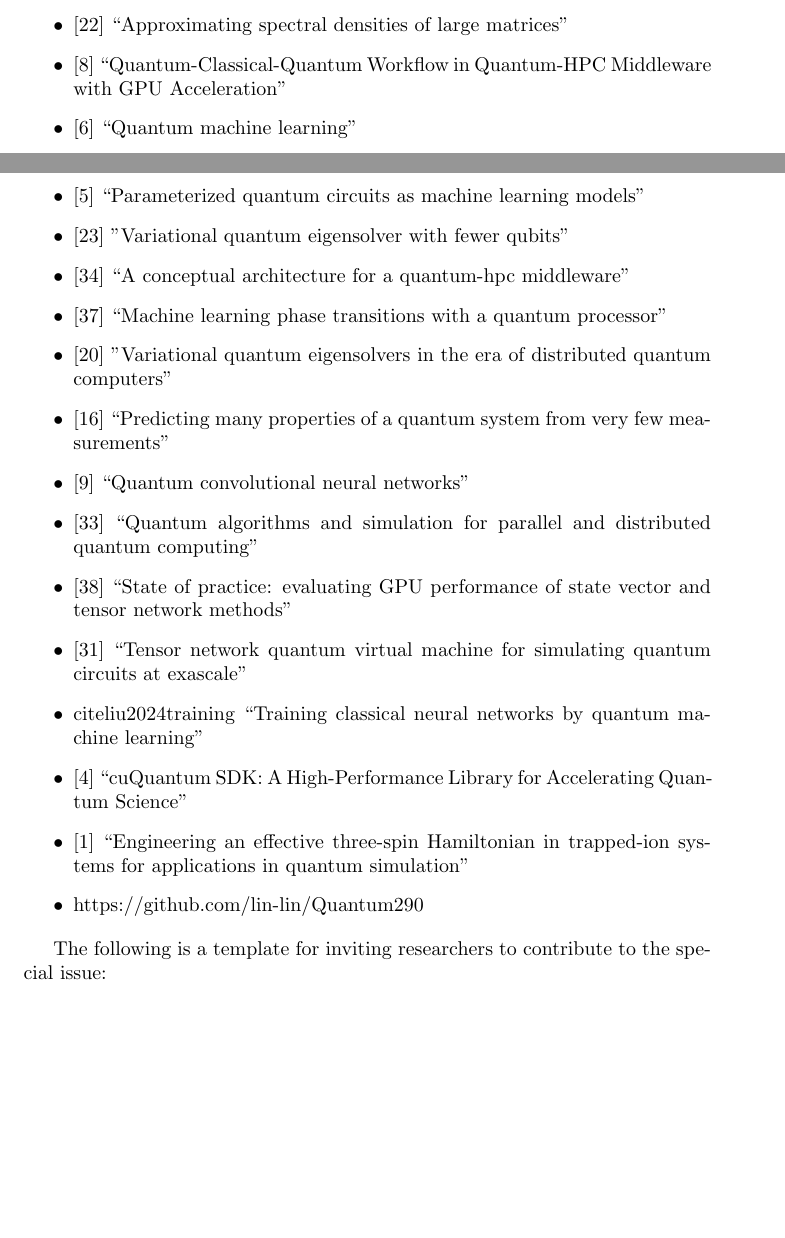
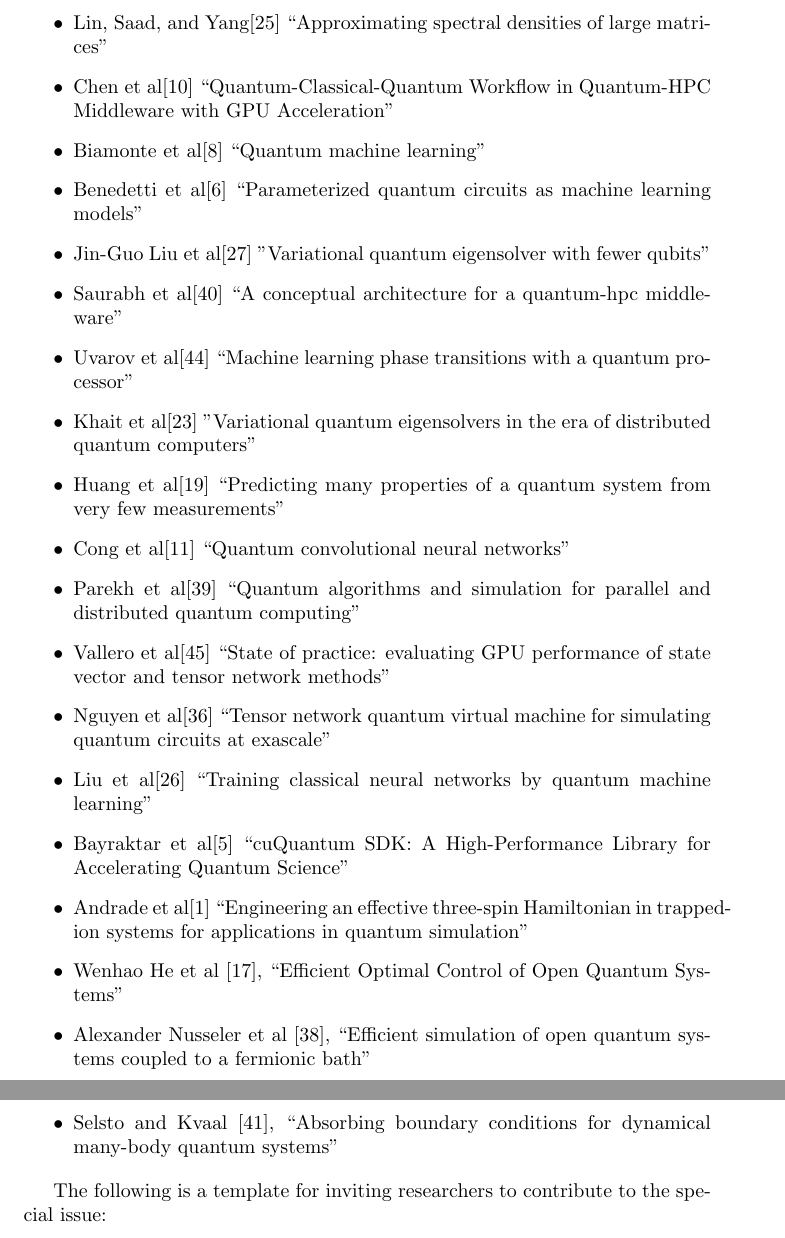
Before and after one commit to msussman42/CQE, a LaTeX document (main.tex, which reads references.bib): two parts of pages 3 and 4 of 8 before the commit and two parts of pages 4 and 5 of 9 after it, joined at a grey line, cut so that both start at the same text, the shorter picture padded with empty space. Compiled offline with pdfLaTeX.

Commit message:
control of quantum info tech

```diff
--- a/main.tex
+++ b/main.tex
@@ -248,39 +248,48 @@ Lotshaw et al\cite{doi:10.1098/rsta.2021.0414}
   ``Random coordinate descent: A simple alternative for optimizing parameterized quantum circuits''
-\item \cite{LIU2024113213}
+\item Liu and Lin\cite{LIU2024113213}
 ``Dense outputs from quantum simulations''
-\item \cite{lin2016approximating}
+\item Lin, Saad, and Yang\cite{lin2016approximating}
 ``Approximating spectral densities of large matrices''
-\item \cite{10628380}
+\item Chen et al\cite{10628380}
 ``Quantum-Classical-Quantum Workflow in Quantum-HPC Middleware with GPU Acceleration''
-\item \cite{biamonte2017quantum}
+\item Biamonte et al\cite{biamonte2017quantum}
 ``Quantum machine learning''
-\item \cite{Benedetti_2019}
+\item Benedetti et al\cite{Benedetti_2019}
 ``Parameterized quantum circuits as machine learning models''
-\item \cite{PhysRevResearch.1.023025}
+\item Jin-Guo Liu et al\cite{PhysRevResearch.1.023025}
 ''Variational quantum eigensolver with fewer qubits''
-\item \cite{saurabh2023conceptual}
+\item Saurabh et al\cite{saurabh2023conceptual}
 ``A conceptual architecture for a quantum-hpc middleware''
-\item \cite{uvarov2020machine}
+\item Uvarov et al\cite{uvarov2020machine}
 ``Machine learning phase transitions with a quantum processor''
-\item \cite{khait2023variational}
+\item Khait et al\cite{khait2023variational}
 ''Variational quantum eigensolvers in the era of distributed quantum computers''
-\item \cite{huang2020predicting}
+\item Huang et al\cite{huang2020predicting}
 ``Predicting many properties of a quantum system from very few measurements''
-\item \cite{cong2019quantum}
+\item Cong et al\cite{cong2019quantum}
 ``Quantum convolutional neural networks''
-\item \cite{parekh2021quantum}
+\item Parekh et al\cite{parekh2021quantum}
 ``Quantum algorithms and simulation for parallel and distributed quantum computing''
-\item \cite{vallero2024state}
+\item Vallero et al\cite{vallero2024state}
 ``State of practice: evaluating GPU performance of state vector and tensor network methods''
-\item \cite{nguyen2022tensor}
+\item Nguyen et al\cite{nguyen2022tensor}
 ``Tensor network quantum virtual machine for simulating quantum circuits at exascale''
-\item cite{liu2024training}
+\item Liu et al\cite{liu2024training}
 ``Training classical neural networks by quantum machine learning''
-\item \cite{10313722}
+\item Bayraktar et al\cite{10313722}
 ``cuQuantum SDK: A High-Performance Library for Accelerating Quantum Science''
-\item \cite{Andrade_2022}
+\item Andrade et al\cite{Andrade_2022}
 ``Engineering an effective three-spin Hamiltonian in trapped-ion systems for applications in quantum simulation''
-\item https://github.com/lin-lin/Quantum290
+%%\item https://github.com/lin-lin/Quantum290
+\item Wenhao He et al
+ \cite{he2024efficientoptimalcontrolopen},
+ ``Efficient Optimal Control of Open Quantum Systems''
+\item Alexander Nusseler et al
+  \cite{PhysRevB.101.155134},
+  ``Efficient simulation of open quantum systems coupled to a fermionic bath''
+\item Selsto and Kvaal
+	\cite{Selstø_2010},
+``Absorbing boundary conditions for dynamical many-body quantum systems''
 \end{itemize}
 
 \begin{comment}
--- a/references.bib
+++ b/references.bib
@@ -2506,3 +2494,6 @@ eprint = {https://royalsocietypublishing.org/doi/pdf/10.1098/rsta.2021.0414}
   doi = {10.1103/PhysRevB.67.121301},
   url = {https://link.aps.org/doi/10.1103/PhysRevB.67.121301}
 }
+
+@misc{he2024efficientoptimalcontrolopen,
+      title={Efficient Optimal Control of Open Quantum Systems},
@@ -2508,0 +2509 @@ eprint = {https://royalsocietypublishing.org/doi/pdf/10.1098/rsta.2021.0414}
+  title = {Efficient simulation of open quantum systems coupled to a fermionic bath},
@@ -2508,0 +2530,7 @@ eprint = {https://royalsocietypublishing.org/doi/pdf/10.1098/rsta.2021.0414}
+number = {6},
+pages = {065004},
+author = {Sølve Selstø and Simen Kvaal},
+title = {Absorbing boundary conditions for dynamical many-body quantum systems},
+journal = {Journal of Physics B: Atomic, Molecular and Optical Physics},
+abstract = {In numerical studies of the dynamics of unbound quantum mechanical systems, absorbing boundary conditions are frequently applied. Although this certainly provides a useful tool in facilitating the description of the system, its applications to systems consisting of more than one particle are problematic. This is due to the fact that all information about the system is lost upon the absorption of one particle; a formalism based solely on the Schrödinger equation is not able to describe the remainder of the system as particles are lost. Here we demonstrate how the dynamics of a quantum system with a given number of identical fermions may be described in a manner which allows for particle loss. A consistent formalism which incorporates the evolution of sub-systems with a reduced number of particles is constructed through the Lindblad equation. Specifically, the transition from an N-particle system to an (N − 1)-particle system due to a complex absorbing potential is achieved by relating the Lindblad operators to annihilation operators. The method allows for a straight forward interpretation of how many constituent particles have left the system after interaction. We illustrate the formalism using one-dimensional two-particle model problems.}
+}
```
Also changed, not shown: OpenQuantumSystemsPhysRevB.101.155134.pdf (added), OptimalControlQuantumSystems.pdf (added), Selstø_2010_J._Phys._B__At._Mol._Opt._Phys._43_065004.pdf (added), main.bbl (added), main.pdf (added), main.tex (26 more changed lines), references.bib (41 more changed lines), 3 other files.
